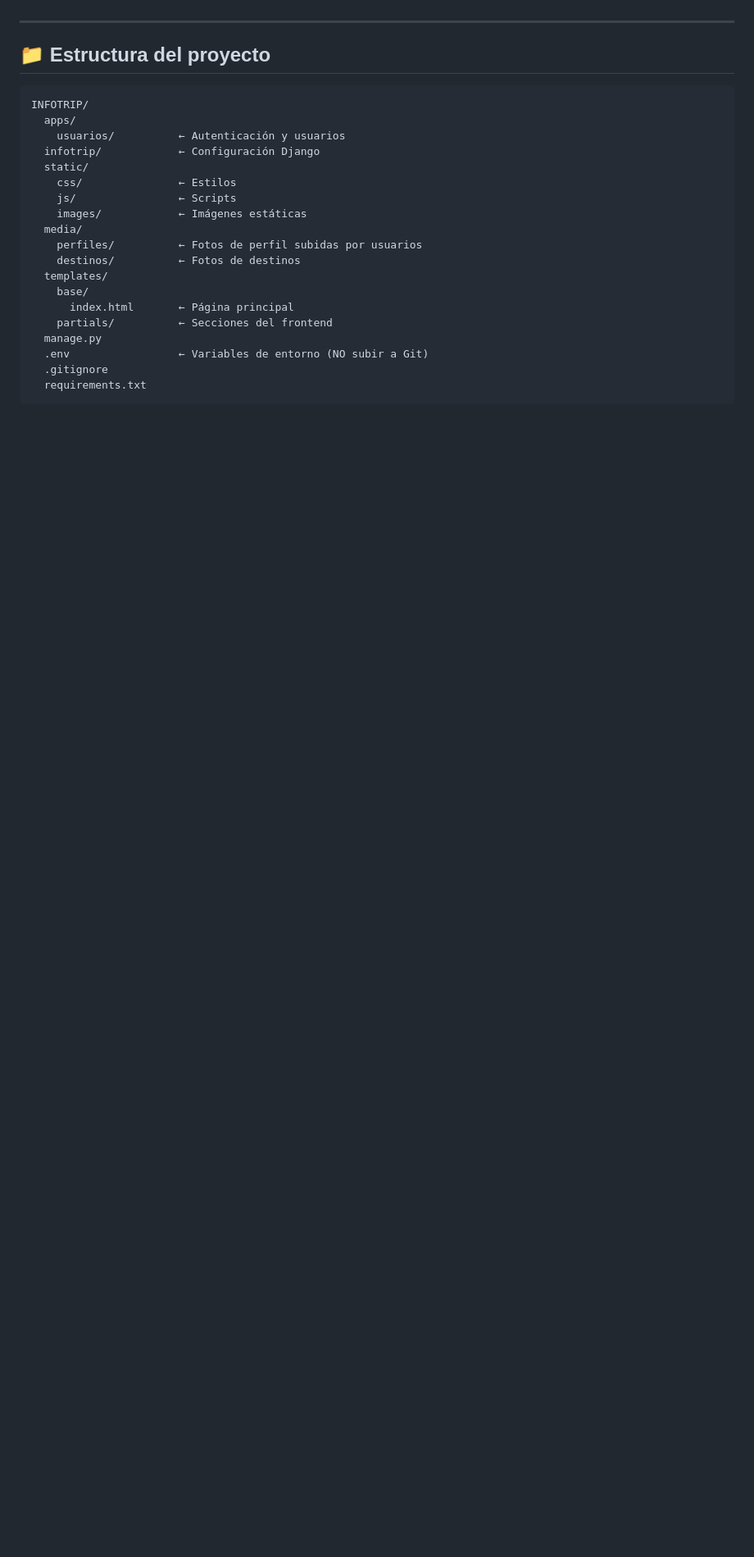
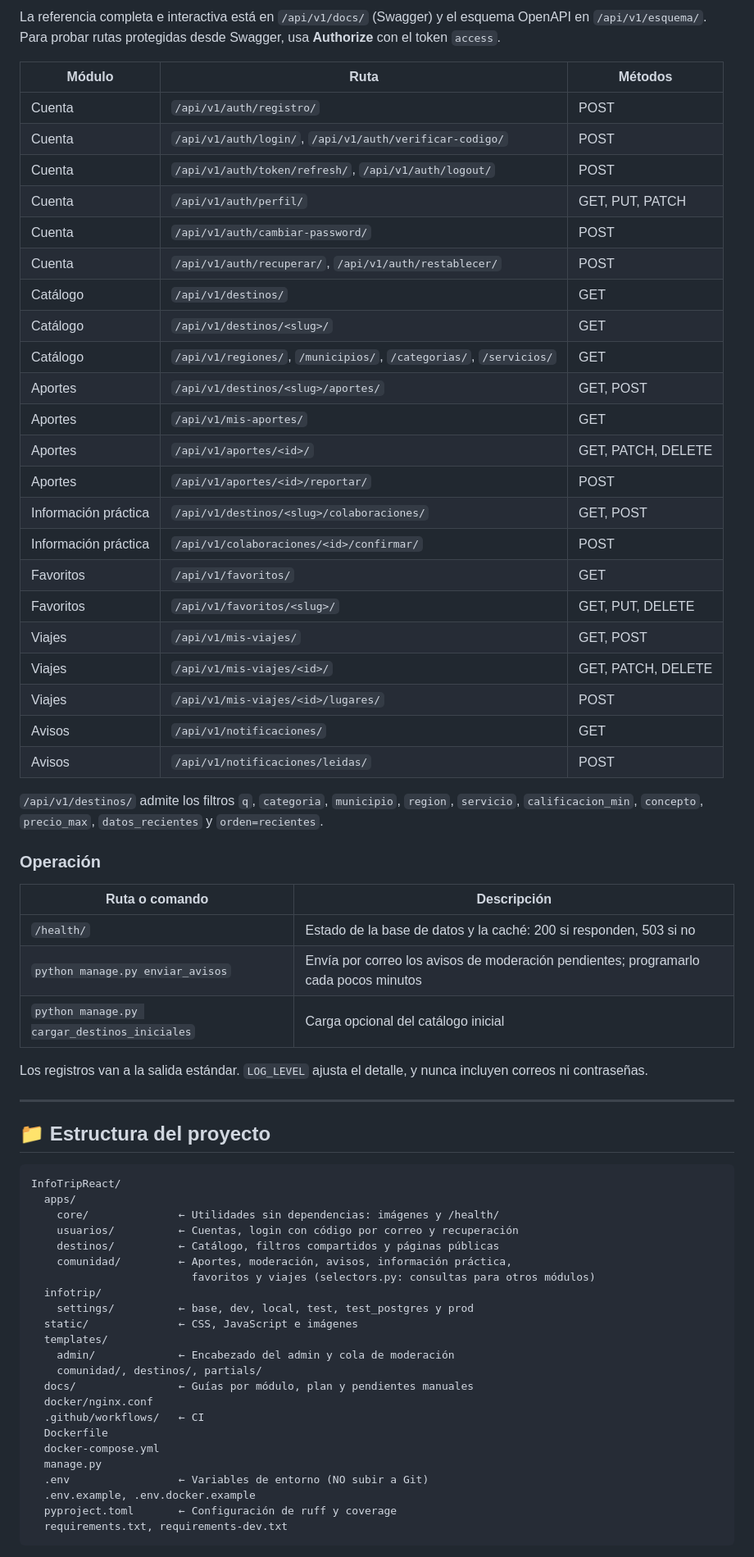
Before and after one commit to snavadav/InfoTripReact, a Markdown page: README.md, the part around one of its changes. Shown at 82% size. Drawn GitHub-style; blank space fills up the shorter version.

Commit message:
docs: README con endpoints, estructura real y Docker; plan y pendientes de la Fase 5
Co-Authored-By: Claude Opus 5.5 <noreply@anthropic.com>

````diff
--- a/README.md
+++ b/README.md
@@ -139,26 +187,68 @@ Te pedirá:
+La referencia completa e interactiva está en `/api/v1/docs/` (Swagger) y el esquema OpenAPI en `/api/v1/esquema/`. Para probar rutas protegidas desde Swagger, usa **Authorize** con el token `access`.
+
+| Módulo | Ruta | Métodos |
+|---|---|---|
+| Cuenta | `/api/v1/auth/registro/` | POST |
+| Cuenta | `/api/v1/auth/login/`, `/api/v1/auth/verificar-codigo/` | POST |
+| Cuenta | `/api/v1/auth/token/refresh/`, `/api/v1/auth/logout/` | POST |
+| Cuenta | `/api/v1/auth/perfil/` | GET, PUT, PATCH |
+| Cuenta | `/api/v1/auth/cambiar-password/` | POST |
+| Cuenta | `/api/v1/auth/recuperar/`, `/api/v1/auth/restablecer/` | POST |
+| Catálogo | `/api/v1/destinos/` | GET |
+| Catálogo | `/api/v1/destinos/<slug>/` | GET |
+| Catálogo | `/api/v1/regiones/`, `/municipios/`, `/categorias/`, `/servicios/` | GET |
+| Aportes | `/api/v1/destinos/<slug>/aportes/` | GET, POST |
+| Aportes | `/api/v1/mis-aportes/` | GET |
+| Aportes | `/api/v1/aportes/<id>/` | GET, PATCH, DELETE |
+| Aportes | `/api/v1/aportes/<id>/reportar/` | POST |
+| Información práctica | `/api/v1/destinos/<slug>/colaboraciones/` | GET, POST |
+| Información práctica | `/api/v1/colaboraciones/<id>/confirmar/` | POST |
+| Favoritos | `/api/v1/favoritos/` | GET |
+| Favoritos | `/api/v1/favoritos/<slug>/` | GET, PUT, DELETE |
+| Viajes | `/api/v1/mis-viajes/` | GET, POST |
+| Viajes | `/api/v1/mis-viajes/<id>/` | GET, PATCH, DELETE |
+| Viajes | `/api/v1/mis-viajes/<id>/lugares/` | POST |
+| Avisos | `/api/v1/notificaciones/` | GET |
+| Avisos | `/api/v1/notificaciones/leidas/` | POST |
+
+`/api/v1/destinos/` admite los filtros `q`, `categoria`, `municipio`, `region`, `servicio`, `calificacion_min`, `concepto`, `precio_max`, `datos_recientes` y `orden=recientes`.
+
+### Operación
+
+| Ruta o comando | Descripción |
+|---|---|
+| `/health/` | Estado de la base de datos y la caché: 200 si responden, 503 si no |
+| `python manage.py enviar_avisos` | Envía por correo los avisos de moderación pendientes; programarlo cada pocos minutos |
+| `python manage.py cargar_destinos_iniciales` | Carga opcional del catálogo inicial |
+
+Los registros van a la salida estándar. `LOG_LEVEL` ajusta el detalle, y nunca incluyen correos ni contraseñas.
 
 ---
 
 ## 📁 Estructura del proyecto
 
 ```text
-INFOTRIP/
+InfoTripReact/
   apps/
-    usuarios/          ← Autenticación y usuarios
-  infotrip/            ← Configuración Django
-  static/
-    css/               ← Estilos
-    js/                ← Scripts
-    images/            ← Imágenes estáticas
-  media/
-    perfiles/          ← Fotos de perfil subidas por usuarios
-    destinos/          ← Fotos de destinos
+    core/              ← Utilidades sin dependencias: imágenes y /health/
+    usuarios/          ← Cuentas, login con código por correo y recuperación
+    destinos/          ← Catálogo, filtros compartidos y páginas públicas
+    comunidad/         ← Aportes, moderación, avisos, información práctica,
+                         favoritos y viajes (selectors.py: consultas para otros módulos)
+  infotrip/
+    settings/          ← base, dev, local, test, test_postgres y prod
+  static/              ← CSS, JavaScript e imágenes
   templates/
-    base/
-      index.html       ← Página principal
-    partials/          ← Secciones del frontend
+    admin/             ← Encabezado del admin y cola de moderación
+    comunidad/, destinos/, partials/
+  docs/                ← Guías por módulo, plan y pendientes manuales
+  docker/nginx.conf
+  .github/workflows/   ← CI
+  Dockerfile
+  docker-compose.yml
   manage.py
   .env                 ← Variables de entorno (NO subir a Git)
-  .gitignore
-  requirements.txt
+  .env.example, .env.docker.example
+  pyproject.toml       ← Configuración de ruff y coverage
+  requirements.txt, requirements-dev.txt
 ```
````
Also changed, not shown: other parts of README.md (+71 -19 lines), docs/pendientes-manuales.md (+4 -0 lines), docs/plan-refactorizacion.md (+4 -4 lines).
